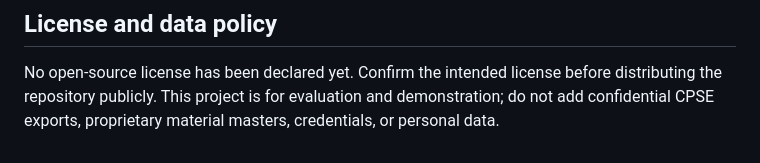
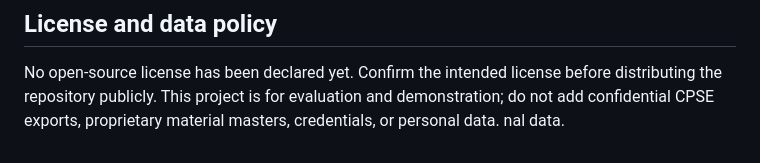
Before and after one commit to sangitas2006-boop/KYNEX-SIH26099-TEAM-GLITCH, a Markdown page: README.md, the part around one of its changes. Drawn GitHub-style.

```diff
--- a/README.md
+++ b/README.md
@@ -421,3 +421,4 @@ Security concerns should be reported privately through GitHub’s repository sec
 ## License and data policy
 
 No open-source license has been declared yet. Confirm the intended license before distributing the repository publicly. This project is for evaluation and demonstration; do not add confidential CPSE exports, proprietary material masters, credentials, or personal data.
+nal data.
```
Also changed, not shown: other parts of README.md (+8 -8 lines).
